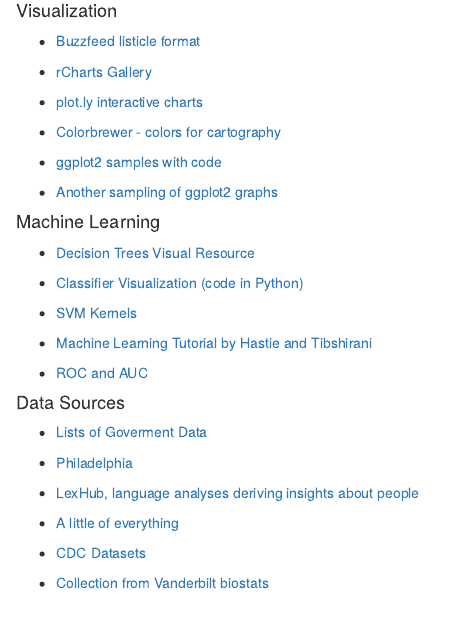
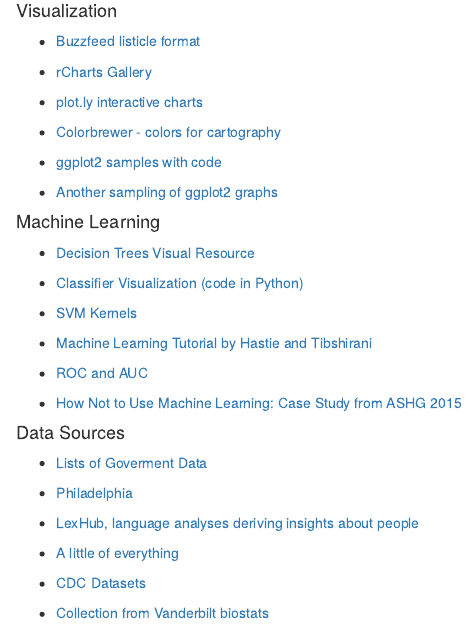
Before and after one commit to Tammybolten007/EPID600_2015, an R Markdown document (Module1_Optional_Reading.Rmd): the page in a window 1100 px wide, from 1150 px down. The pictures show the output file Module1_Optional_Reading.html that the author committed with the source, opened offline.

Commit message:
Casey Link

```diff
--- a/Module1_Optional_Reading.Rmd
+++ b/Module1_Optional_Reading.Rmd
@@ -109,6 +109,7 @@
 
 - [ROC and AUC](http://www.joyofdata.de/blog/illustrated-guide-to-roc-and-auc/)
 
+- [How Not to Use Machine Learning: Case Study from ASHG 2015](http://andrewgelman.com/2015/10/10/gay-gene-tabloid-hype-update/)
 
 #### Data Sources
 
```
Also changed, not shown: Module1_Optional_Reading.html.
